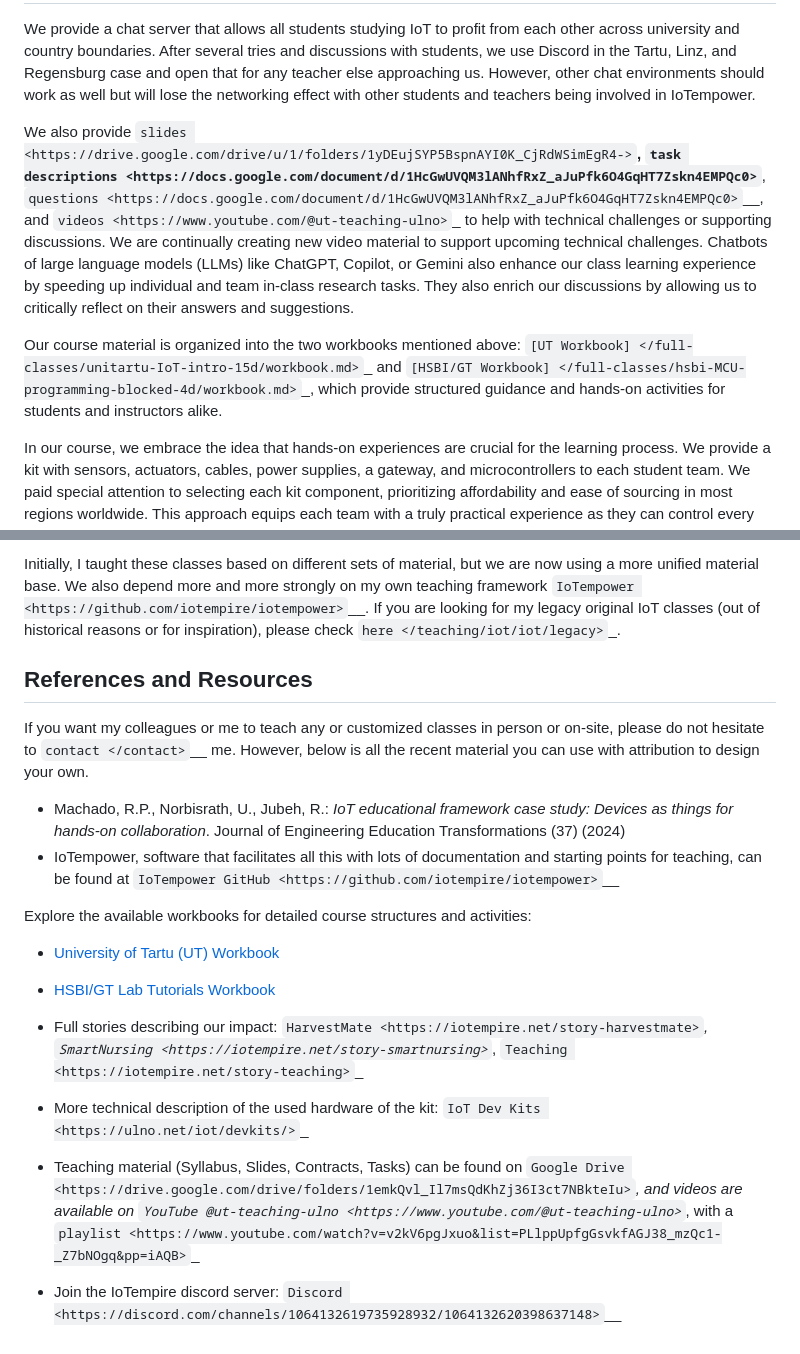
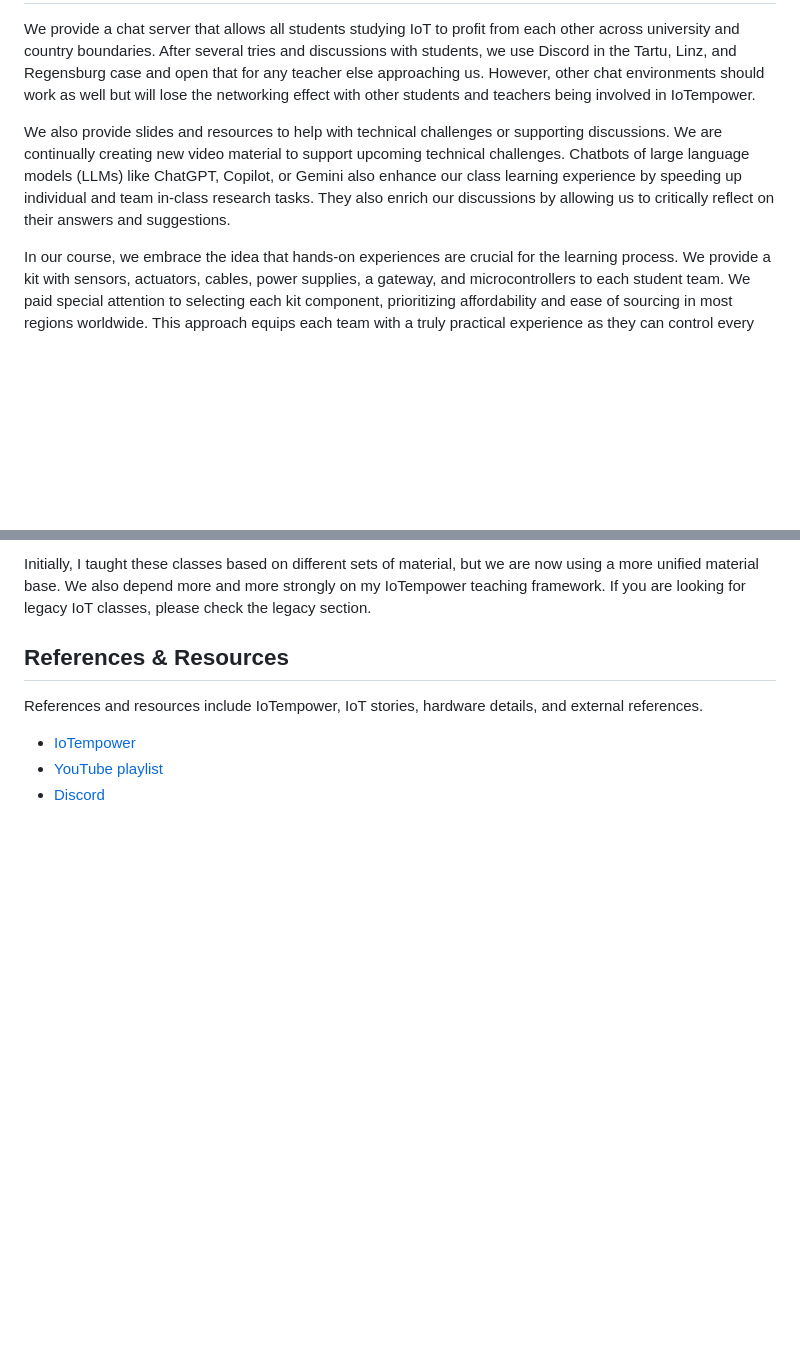
Before and after one commit to iotempire/iotempire-teaching, a Markdown page: README.md, 2 parts joined by grey strips. Drawn GitHub-style; blank space fills up the shorter version.

```diff
--- a/README.md
+++ b/README.md
@@ -53,18 +40,7 @@ Learning Tools
 
 We provide a chat server that allows all students studying IoT to profit from each other across university and country boundaries. After several tries and discussions with students, we use Discord in the Tartu, Linz, and Regensburg case and open that for any teacher else approaching us. However, other chat environments should work as well but will lose the networking effect with other students and teachers being involved in IoTempower.
 
-We also provide `slides <https://drive.google.com/drive/u/1/folders/1yDEujSYP5BspnAYI0K_CjRdWSimEgR4->`__,
-`task descriptions <https://docs.google.com/document/d/1HcGwUVQM3lANhfRxZ_aJuPfk6O4GqHT7Zskn4EMPQc0>`__,
-`questions <https://docs.google.com/document/d/1HcGwUVQM3lANhfRxZ_aJuPfk6O4GqHT7Zskn4EMPQc0>`__,
-and `videos <https://www.youtube.com/@ut-teaching-ulno>`_
-to help with technical challenges or supporting discussions. We are continually creating new video material to support upcoming technical challenges. Chatbots of large language models (LLMs) like ChatGPT, Copilot, or Gemini also enhance our class learning experience by speeding up individual and team in-class research tasks. They also enrich our discussions by allowing us to critically reflect on their answers and suggestions.
-
-
-Our course material is organized into the two workbooks mentioned above:
-`[UT Workbook] </full-classes/unitartu-IoT-intro-15d/workbook.md>`_
-and
-`[HSBI/GT Workbook] </full-classes/hsbi-MCU-programming-blocked-4d/workbook.md>`_,
-which provide structured guidance and hands-on activities for students and instructors alike.
+We also provide slides and resources to help with technical challenges or supporting discussions. We are continually creating new video material to support upcoming technical challenges. Chatbots of large language models (LLMs) like ChatGPT, Copilot, or Gemini also enhance our class learning experience by speeding up individual and team in-class research tasks. They also enrich our discussions by allowing us to critically reflect on their answers and suggestions.
 
 In our course, we embrace the idea that hands-on experiences are crucial for the learning process. We provide a kit with sensors, actuators, cables, power supplies, a gateway, and microcontrollers to each student team. We paid special attention to selecting each kit component, prioritizing affordability and ease of sourcing in most regions worldwide. This approach equips each team with a truly practical experience as they can control every aspect of their network and do not have to depend on resources and services (from the university or the cloud) outside of the scope of their group.
 
@@ -74,24 +50,10 @@ If you want to teach a class, feel free to use the published material, but give
 
-Initially, I taught these classes based on different sets of material,
-but we are now using a more unified material base. We also depend more and
-more strongly on my own teaching framework `IoTempower <https://github.com/iotempire/iotempower>`__.
-If you are looking for my legacy original IoT classes (out of historical reasons or for inspiration), please check `here </teaching/iot/iot/legacy>`_.
+Initially, I taught these classes based on different sets of material, but we are now using a more unified material base. We also depend more and more strongly on my IoTempower teaching framework. If you are looking for legacy IoT classes, please check the legacy section.
 
+## References & Resources
 
-References and Resources
-------------------------
+References and resources include IoTempower, IoT stories, hardware details, and external references.
 
-If you want my colleagues or me to teach any or customized classes in person or on-site,
-please do not hesitate to `contact </contact>`__ me. However, below is all the recent material you can use with attribution to design your own.
-
-* Machado, R.P., Norbisrath, U., Jubeh, R.: *IoT educational framework case study: Devices as things for hands-on collaboration*. Journal of Engineering Education Transformations (37) (2024)
-* IoTempower, software that facilitates all this with lots of documentation and starting points for teaching, can be found at `IoTempower GitHub <https://github.com/iotempire/iotempower>`__
-
-Explore the available workbooks for detailed course structures and activities:
-* [University of Tartu (UT) Workbook](/full-classes/unitartu-IoT-intro-15d/workbook.md)
-* [HSBI/GT Lab Tutorials Workbook](/full-classes/hsbi-MCU-programming-blocked-4d/workbook.md)
-
-* Full stories describing our impact: `HarvestMate <https://iotempire.net/story-harvestmate>`_, `SmartNursing <https://iotempire.net/story-smartnursing>`_, `Teaching <https://iotempire.net/story-teaching>`_
-* More technical description of the used hardware of the kit: `IoT Dev Kits <https://ulno.net/iot/devkits/>`_
-* Teaching material (Syllabus, Slides, Contracts, Tasks) can be found on `Google Drive <https://drive.google.com/drive/folders/1emkQvl_Il7msQdKhZj36I3ct7NBkteIu>`_, and videos are available on `YouTube @ut-teaching-ulno <https://www.youtube.com/@ut-teaching-ulno>`_, with a `playlist <https://www.youtube.com/watch?v=v2kV6pgJxuo&list=PLlppUpfgGsvkfAGJ38_mzQc1-_Z7bNOgq&pp=iAQB>`_
-* Join the IoTempire discord server: `Discord <https://discord.com/channels/1064132619735928932/1064132620398637148>`__
+- [IoTempower](https://github.com/iotempire/iotempower)
+- [YouTube playlist](https://www.youtube.com/@ut-teaching-ulno)
+- [Discord](https://discord.com/channels/1064132619735928932/1064132620398637148)
```
Also changed, not shown: other parts of README.md (+20 -33 lines).
